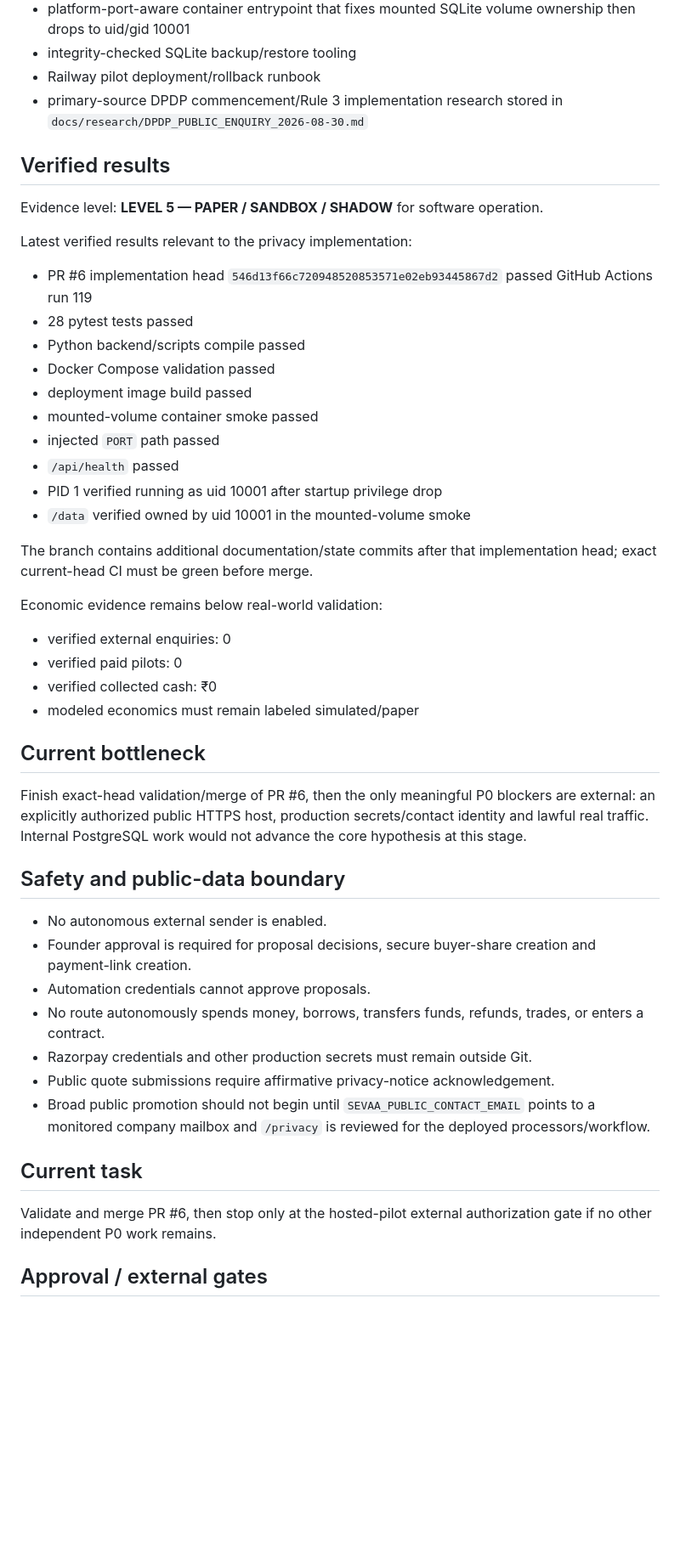
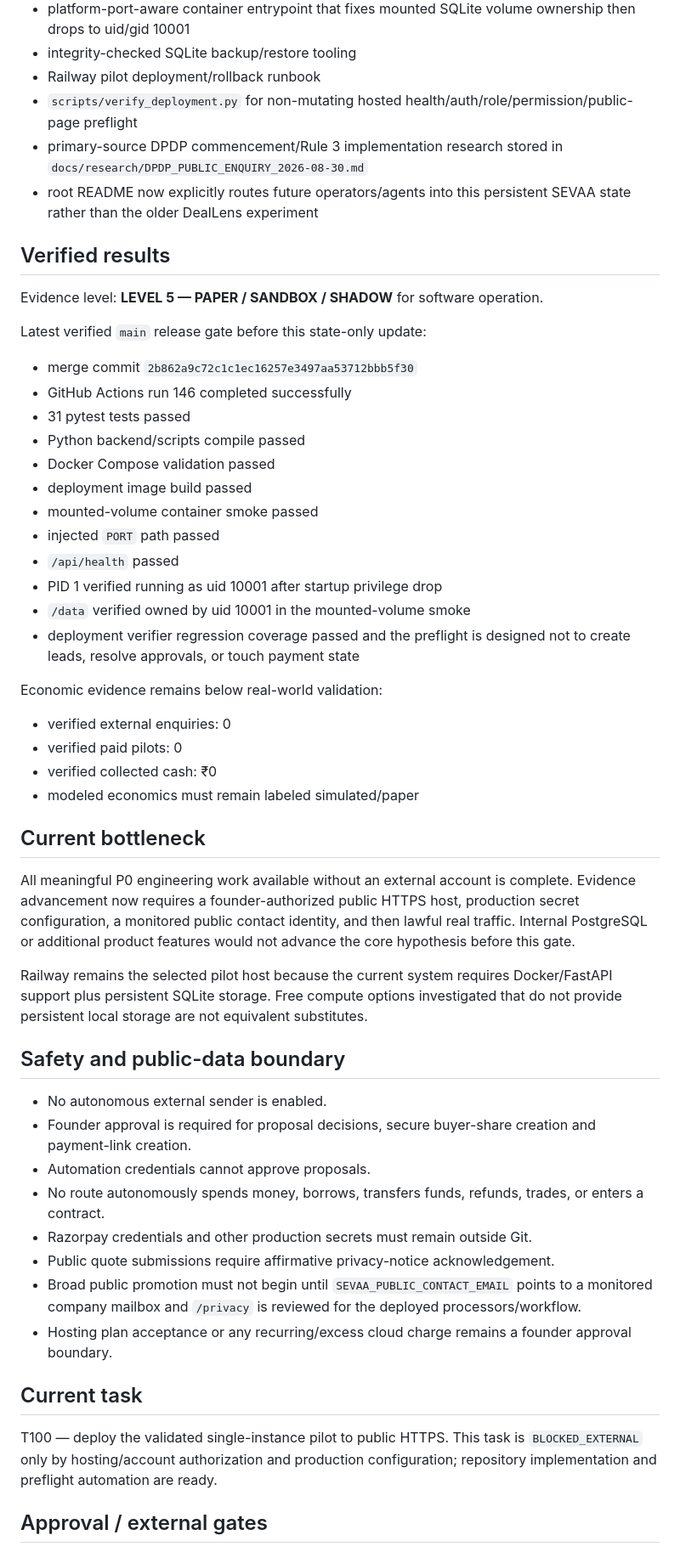
Before and after one commit to het-life/sevaaconnect-realestate, a Markdown page: sevaa-sales-os/CURRENT.md, the part around one of its changes. Shown at 85% size. GitHub-like rendering; blank space fills up the shorter version.

Commit message:
Persist validated deployment-gate state

```diff
--- a/sevaa-sales-os/CURRENT.md
+++ b/sevaa-sales-os/CURRENT.md
@@ -34,16 +34,19 @@ Working core:
 - platform-port-aware container entrypoint that fixes mounted SQLite volume ownership then drops to uid/gid 10001
 - integrity-checked SQLite backup/restore tooling
 - Railway pilot deployment/rollback runbook
+- `scripts/verify_deployment.py` for non-mutating hosted health/auth/role/permission/public-page preflight
 - primary-source DPDP commencement/Rule 3 implementation research stored in `docs/research/DPDP_PUBLIC_ENQUIRY_2026-08-30.md`
+- root README now explicitly routes future operators/agents into this persistent SEVAA state rather than the older DealLens experiment
 
 ## Verified results
 
 Evidence level: **LEVEL 5 — PAPER / SANDBOX / SHADOW** for software operation.
 
-Latest verified results relevant to the privacy implementation:
+Latest verified `main` release gate before this state-only update:
 
-- PR #6 implementation head `546d13f66c720948520853571e02eb93445867d2` passed GitHub Actions run 119
-- 28 pytest tests passed
+- merge commit `2b862a9c72c1c1ec16257e3497aa53712bbb5f30`
+- GitHub Actions run 146 completed successfully
+- 31 pytest tests passed
 - Python backend/scripts compile passed
 - Docker Compose validation passed
 - deployment image build passed
@@ -52,8 +55,7 @@ Latest verified results relevant to the privacy implementation:
 - `/api/health` passed
 - PID 1 verified running as uid 10001 after startup privilege drop
 - `/data` verified owned by uid 10001 in the mounted-volume smoke
-
-The branch contains additional documentation/state commits after that implementation head; exact current-head CI must be green before merge.
+- deployment verifier regression coverage passed and the preflight is designed not to create leads, resolve approvals, or touch payment state
 
 Economic evidence remains below real-world validation:
 
@@ -64,7 +66,9 @@ Economic evidence remains below real-world validation:
 
 ## Current bottleneck
 
-Finish exact-head validation/merge of PR #6, then the only meaningful P0 blockers are external: an explicitly authorized public HTTPS host, production secrets/contact identity and lawful real traffic. Internal PostgreSQL work would not advance the core hypothesis at this stage.
+All meaningful P0 engineering work available without an external account is complete. Evidence advancement now requires a founder-authorized public HTTPS host, production secret configuration, a monitored public contact identity, and then lawful real traffic. Internal PostgreSQL or additional product features would not advance the core hypothesis before this gate.
+
+Railway remains the selected pilot host because the current system requires Docker/FastAPI support plus persistent SQLite storage. Free compute options investigated that do not provide persistent local storage are not equivalent substitutes.
 
 ## Safety and public-data boundary
 
@@ -74,11 +78,12 @@ Finish exact-head validation/merge of PR #6, then the only meaningful P0 blocker
 - No route autonomously spends money, borrows, transfers funds, refunds, trades, or enters a contract.
 - Razorpay credentials and other production secrets must remain outside Git.
 - Public quote submissions require affirmative privacy-notice acknowledgement.
-- Broad public promotion should not begin until `SEVAA_PUBLIC_CONTACT_EMAIL` points to a monitored company mailbox and `/privacy` is reviewed for the deployed processors/workflow.
+- Broad public promotion must not begin until `SEVAA_PUBLIC_CONTACT_EMAIL` points to a monitored company mailbox and `/privacy` is reviewed for the deployed processors/workflow.
+- Hosting plan acceptance or any recurring/excess cloud charge remains a founder approval boundary.
 
 ## Current task
 
-Validate and merge PR #6, then stop only at the hosted-pilot external authorization gate if no other independent P0 work remains.
+T100 — deploy the validated single-instance pilot to public HTTPS. This task is `BLOCKED_EXTERNAL` only by hosting/account authorization and production configuration; repository implementation and preflight automation are ready.
 
 ## Approval / external gates
 
```
Also changed, not shown: other parts of sevaa-sales-os/CURRENT.md (+15 -7 lines).
